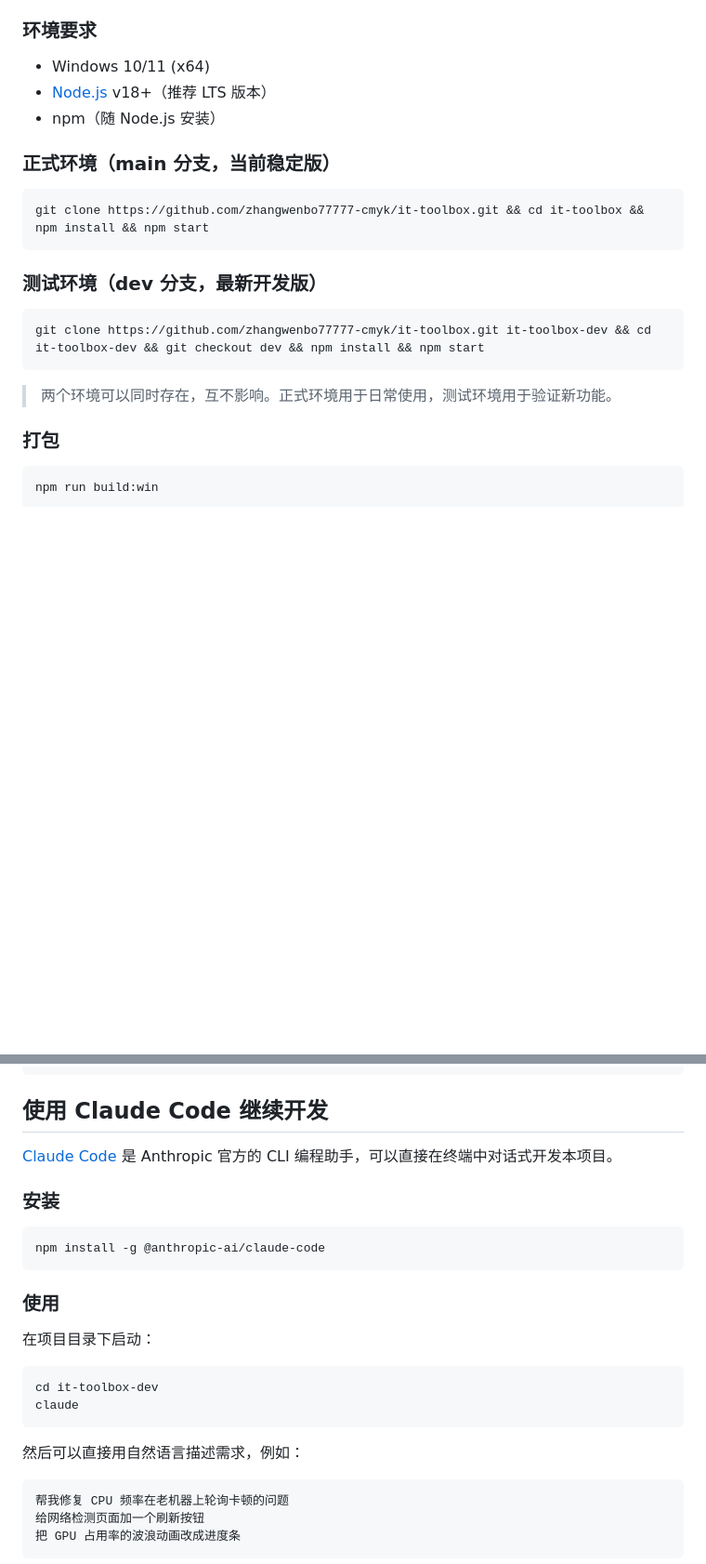
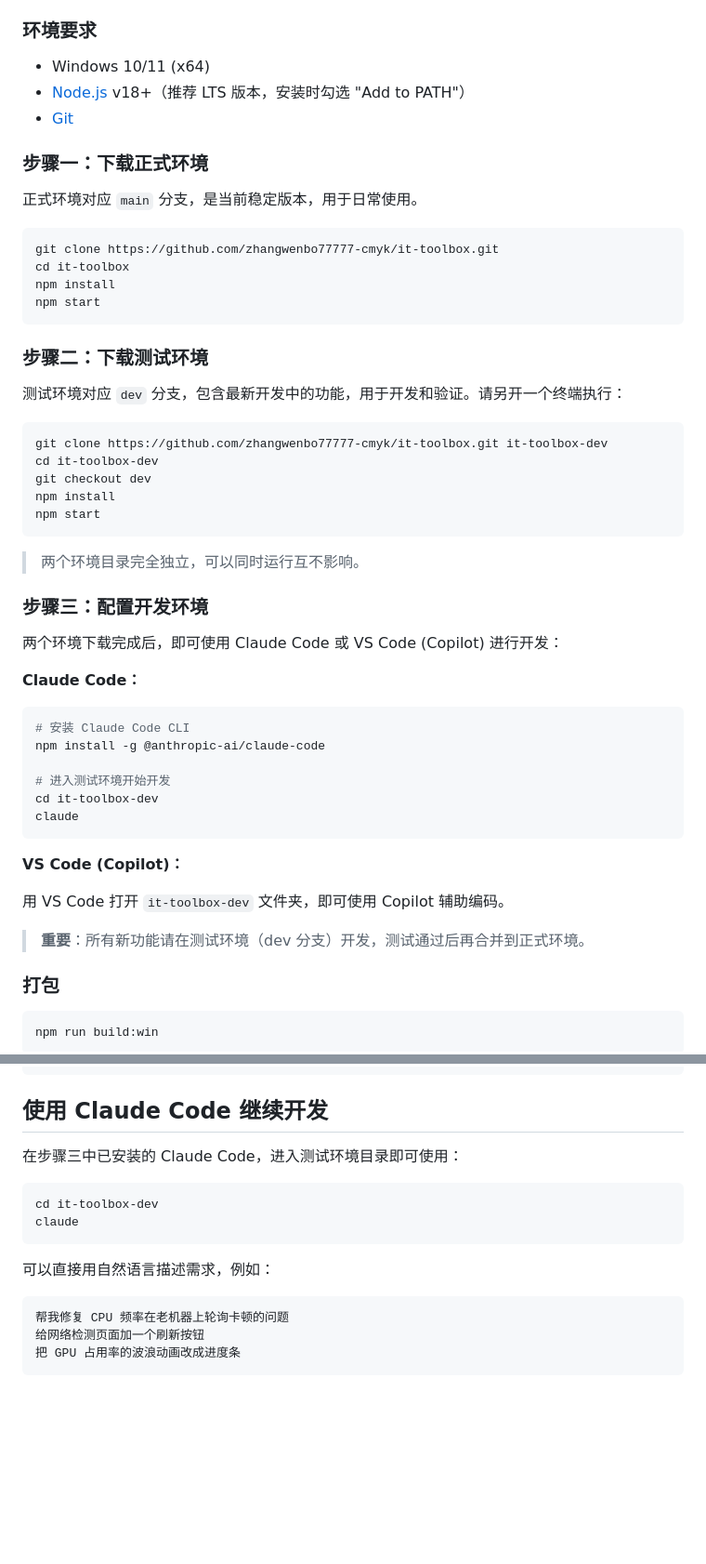
Before and after one commit to zhangwenbo77777-cmyk/it-toolbox, a Markdown page: README.md, 2 parts joined by grey strips. Shown at 93% size. Drawn GitHub-style; blank space fills up the shorter version.

Commit message:
更新 README: 分步骤说明环境搭建流程
Co-Authored-By: Claude Opus 4.7 <noreply@anthropic.com>

````diff
--- a/README.md
+++ b/README.md
@@ -36,22 +36,54 @@
 ### 环境要求
 
 - Windows 10/11 (x64)
-- [Node.js](https://nodejs.org/) v18+（推荐 LTS 版本）
-- npm（随 Node.js 安装）
+- [Node.js](https://nodejs.org/) v18+（推荐 LTS 版本，安装时勾选 "Add to PATH"）
+- [Git](https://git-scm.com/)
 
-### 正式环境（main 分支，当前稳定版）
+### 步骤一：下载正式环境
+
+正式环境对应 `main` 分支，是当前稳定版本，用于日常使用。
 
 ```bash
-git clone https://github.com/zhangwenbo77777-cmyk/it-toolbox.git && cd it-toolbox && npm install && npm start
+git clone https://github.com/zhangwenbo77777-cmyk/it-toolbox.git
+cd it-toolbox
+npm install
+npm start
 ```
 
-### 测试环境（dev 分支，最新开发版）
+### 步骤二：下载测试环境
+
+测试环境对应 `dev` 分支，包含最新开发中的功能，用于开发和验证。请另开一个终端执行：
 
 ```bash
-git clone https://github.com/zhangwenbo77777-cmyk/it-toolbox.git it-toolbox-dev && cd it-toolbox-dev && git checkout dev && npm install && npm start
+git clone https://github.com/zhangwenbo77777-cmyk/it-toolbox.git it-toolbox-dev
+cd it-toolbox-dev
+git checkout dev
+npm install
+npm start
 ```
 
-> 两个环境可以同时存在，互不影响。正式环境用于日常使用，测试环境用于验证新功能。
+> 两个环境目录完全独立，可以同时运行互不影响。
+
+### 步骤三：配置开发环境
+
+两个环境下载完成后，即可使用 Claude Code 或 VS Code (Copilot) 进行开发：
+
+**Claude Code：**
+
+```bash
+# 安装 Claude Code CLI
+npm install -g @anthropic-ai/claude-code
+
+# 进入测试环境开始开发
+cd it-toolbox-dev
+claude
+```
+
+**VS Code (Copilot)：**
+
+用 VS Code 打开 `it-toolbox-dev` 文件夹，即可使用 Copilot 辅助编码。
+
+> **重要**：所有新功能请在测试环境（dev 分支）开发，测试通过后再合并到正式环境。
 
 ### 打包
 
@@ -83,24 +115,14 @@ it-toolbox/
 
 ## 使用 Claude Code 继续开发
 
-[Claude Code](https://docs.anthropic.com/en/docs/claude-code) 是 Anthropic 官方的 CLI 编程助手，可以直接在终端中对话式开发本项目。
-
-### 安装
-
-```bash
-npm install -g @anthropic-ai/claude-code
-```
-
-### 使用
-
-在项目目录下启动：
+在步骤三中已安装的 Claude Code，进入测试环境目录即可使用：
 
 ```bash
 cd it-toolbox-dev
 claude
 ```
 
-然后可以直接用自然语言描述需求，例如：
+可以直接用自然语言描述需求，例如：
 
 ```
 帮我修复 CPU 频率在老机器上轮询卡顿的问题
````
